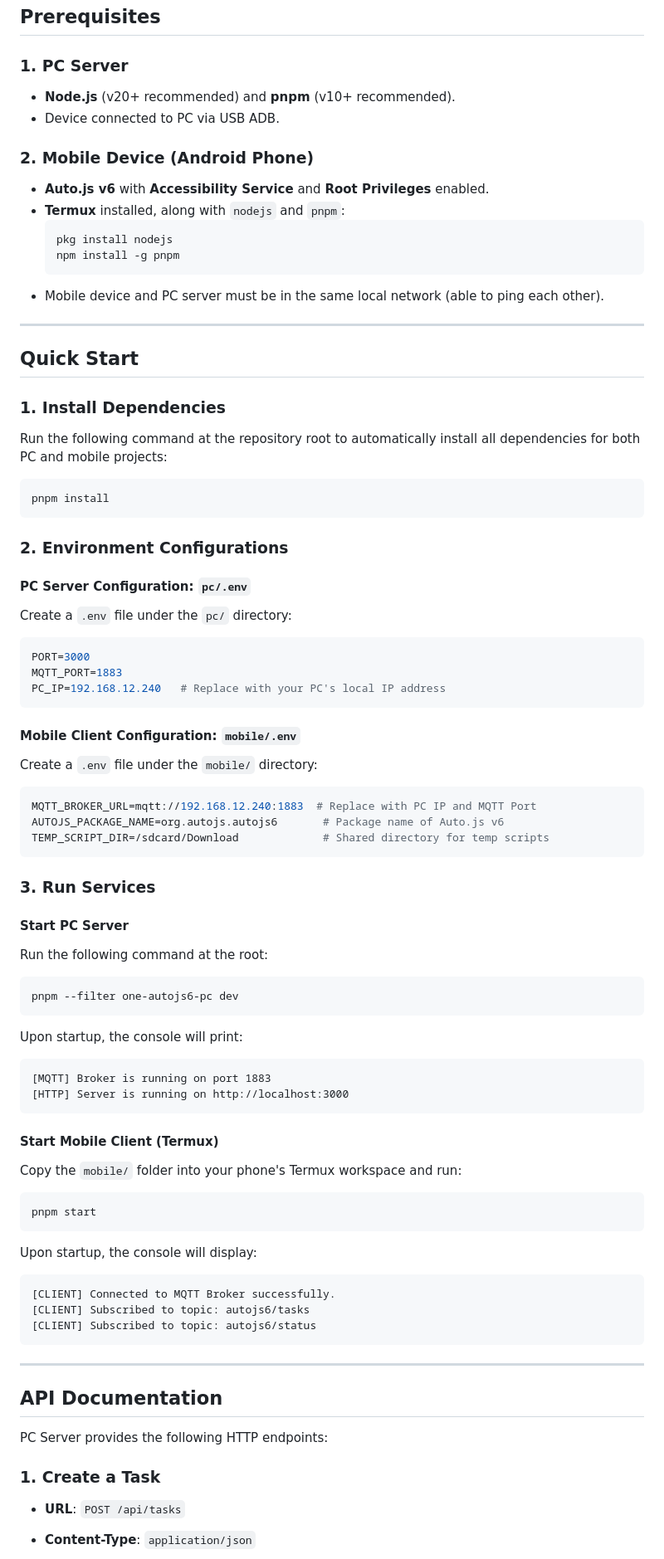
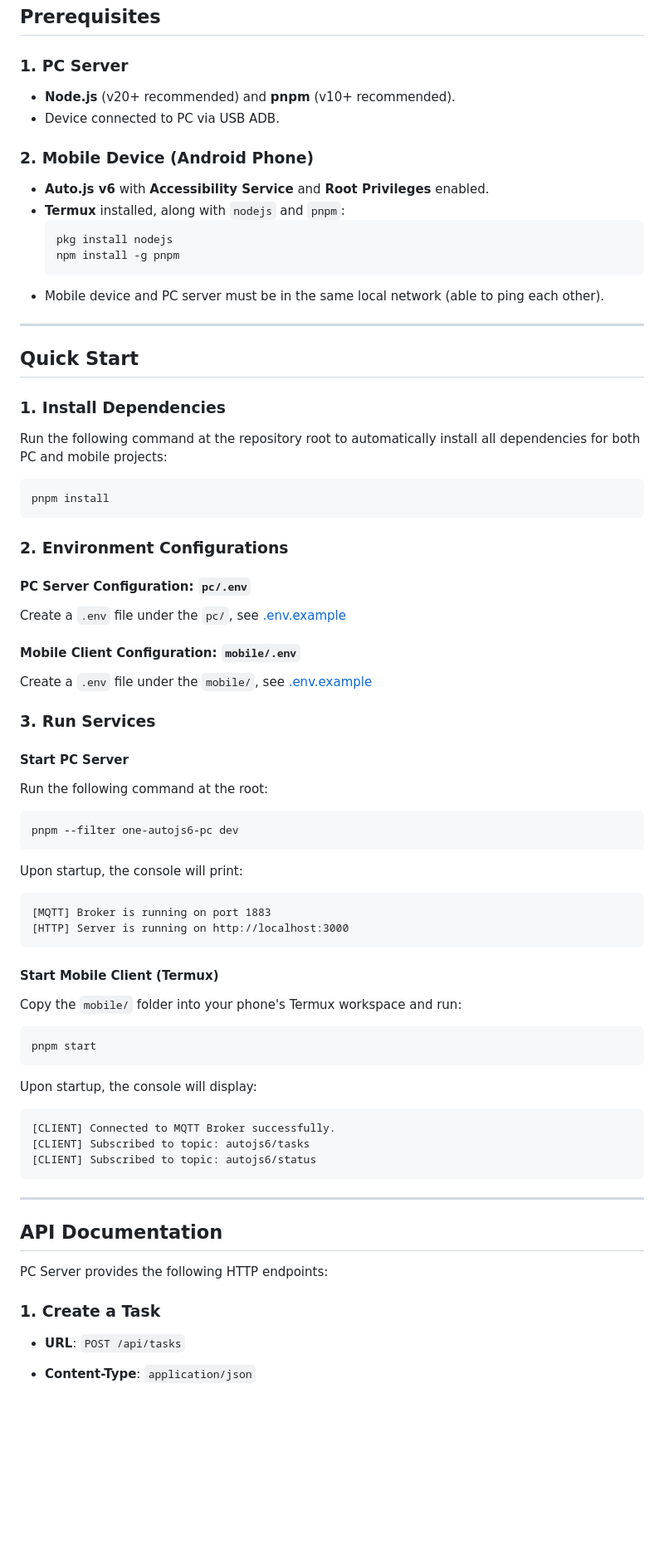
Before and after one commit to OKFred/one-autojs6, a Markdown page: README.md, the part around one of its changes. Shown at 83% size. Rendered like a GitHub page; blank space fills up the shorter version.

````diff
--- a/README.md
+++ b/README.md
@@ -26,10 +26,12 @@ This project implements a lightweight system for automatic script dispatching, e
 ## Prerequisites
 
 ### 1. PC Server
+
 - **Node.js** (v20+ recommended) and **pnpm** (v10+ recommended).
 - Device connected to PC via USB ADB.
 
 ### 2. Mobile Device (Android Phone)
+
 - **Auto.js v6** with **Accessibility Service** and **Root Privileges** enabled.
 - **Termux** installed, along with `nodejs` and `pnpm`:
   ```bash
@@ -43,7 +45,9 @@ This project implements a lightweight system for automatic script dispatching, e
 ## Quick Start
 
 ### 1. Install Dependencies
+
 Run the following command at the repository root to automatically install all dependencies for both PC and mobile projects:
+
 ```bash
 pnpm install
 ```
@@ -51,40 +55,40 @@ pnpm install
 ### 2. Environment Configurations
 
 #### PC Server Configuration: `pc/.env`
-Create a `.env` file under the `pc/` directory:
-```env
-PORT=3000
-MQTT_PORT=1883
-PC_IP=192.168.12.240   # Replace with your PC's local IP address
-```
+
+Create a `.env` file under the `pc/`, see [.env.example](.env.example)
 
 #### Mobile Client Configuration: `mobile/.env`
-Create a `.env` file under the `mobile/` directory:
-```env
-MQTT_BROKER_URL=mqtt://192.168.12.240:1883  # Replace with PC IP and MQTT Port
-AUTOJS_PACKAGE_NAME=org.autojs.autojs6       # Package name of Auto.js v6
-TEMP_SCRIPT_DIR=/sdcard/Download             # Shared directory for temp scripts
-```
+
+Create a `.env` file under the `mobile/`, see [.env.example](.env.example)
 
 ### 3. Run Services
 
 #### Start PC Server
+
 Run the following command at the root:
+
 ```bash
 pnpm --filter one-autojs6-pc dev
 ```
+
 Upon startup, the console will print:
+
 ```text
 [MQTT] Broker is running on port 1883
 [HTTP] Server is running on http://localhost:3000
 ```
 
 #### Start Mobile Client (Termux)
+
 Copy the `mobile/` folder into your phone's Termux workspace and run:
+
 ```bash
 pnpm start
 ```
+
 Upon startup, the console will display:
+
 ```text
 [CLIENT] Connected to MQTT Broker successfully.
 [CLIENT] Subscribed to topic: autojs6/tasks
@@ -98,6 +102,7 @@ Upon startup, the console will display:
 PC Server provides the following HTTP endpoints:
 
 ### 1. Create a Task
+
 - **URL**: `POST /api/tasks`
 - **Content-Type**: `application/json`
 - **Request Body**:
````
Also changed, not shown: other parts of README.md (+6 -1 lines), README_zh_CN.md (+4 -14 lines).
